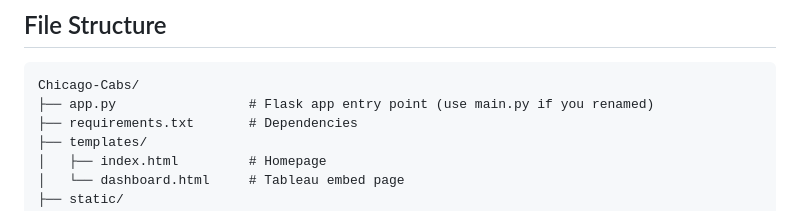
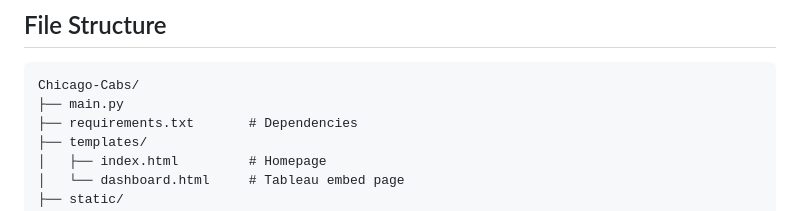
Before and after one commit to only-suyashsharthi/Chicago-Cabs, a Markdown page: README.md, the part around the change. Rendered like a GitHub page.

Commit message:
Rename app.py to main.py in README
Updated file structure to reflect renaming of app.py to main.py.

````diff
--- a/README.md
+++ b/README.md
@@ -69,7 +69,7 @@ flask run
 
 ```text
 Chicago-Cabs/
-├── app.py                 # Flask app entry point (use main.py if you renamed)
+├── main.py
 ├── requirements.txt       # Dependencies
 ├── templates/
 │   ├── index.html         # Homepage
````
